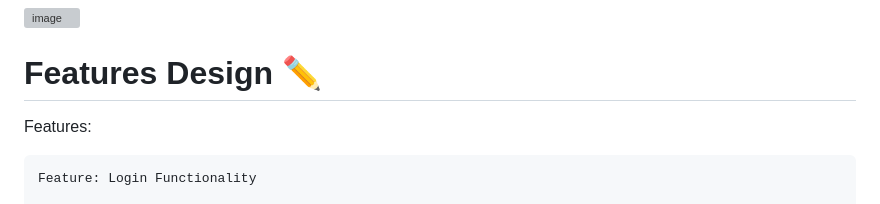
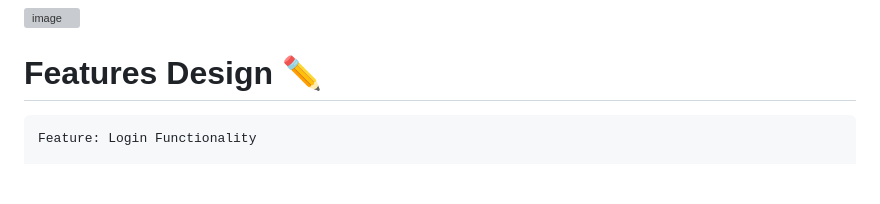
Before and after one commit to thiagotobiasturk/Playwright-TS-Cucumber-Web, a Markdown page: README.md, the part around one of its changes. Rendered like a GitHub page; blank space fills up the shorter version; grey boxes are pictures that could not be loaded.

````diff
--- a/README.md
+++ b/README.md
@@ -83,8 +83,6 @@ npm install
 
 # Features Design ✏️
 
-Features:
-
 ```cucumber
 Feature: Login Functionality
 
````
Also changed, not shown: other parts of README.md (+2 -2 lines).
